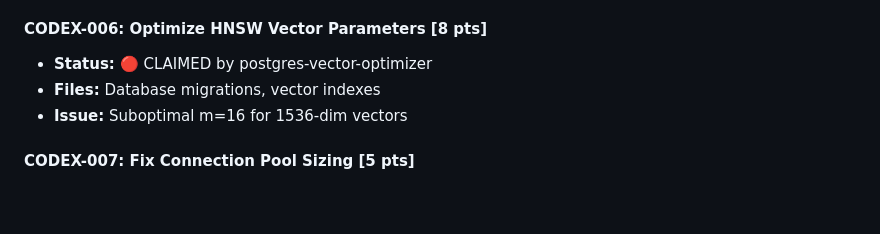
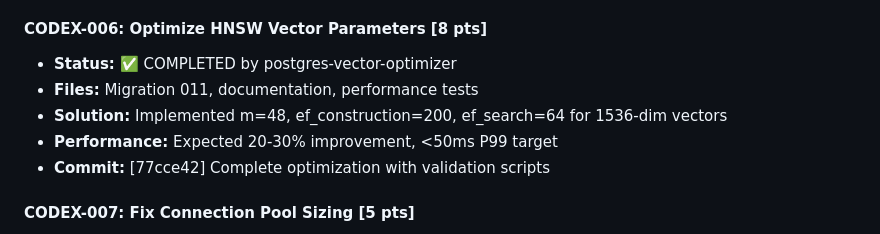
Before and after one commit to Ladvien/codex, a Markdown page: team_chat.md, the part around the change. Drawn GitHub-style; blank space fills up the shorter version.

```diff
--- a/team_chat.md
+++ b/team_chat.md
@@ -788,9 +788,11 @@ All stories include acceptance criteria, technical details with file paths/line
 - **Commits:** [794fee5] [f011873] Mathematical consistency achieved
 
 #### CODEX-006: Optimize HNSW Vector Parameters [8 pts]
-- **Status:** 🔴 CLAIMED by postgres-vector-optimizer
-- **Files:** Database migrations, vector indexes
-- **Issue:** Suboptimal m=16 for 1536-dim vectors
+- **Status:** ✅ COMPLETED by postgres-vector-optimizer
+- **Files:** Migration 011, documentation, performance tests
+- **Solution:** Implemented m=48, ef_construction=200, ef_search=64 for 1536-dim vectors
+- **Performance:** Expected 20-30% improvement, <50ms P99 target
+- **Commit:** [77cce42] Complete optimization with validation scripts
 
 #### CODEX-007: Fix Connection Pool Sizing [5 pts]
 - **Status:** 🟡 AVAILABLE
```
Also changed, not shown: BACKLOG.md (+15 -10 lines).
